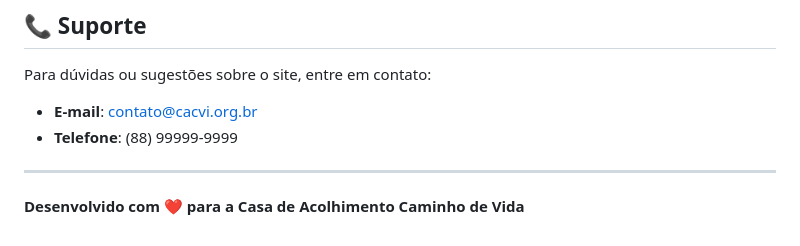
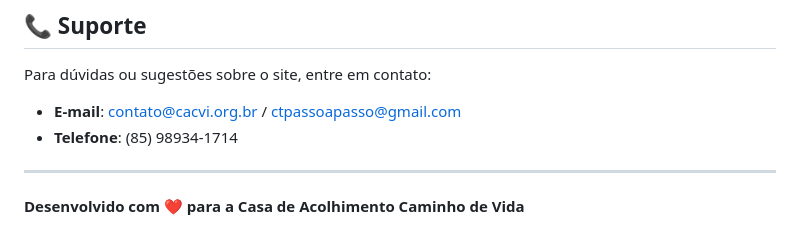
Before and after one commit to italolima01/Passo-a-Passo-Comunidade-Terapeutica, a Markdown page: README.md, the part around the change. Rendered like a GitHub page.

```diff
--- a/README.md
+++ b/README.md
@@ -136,8 +136,8 @@ Este projeto está sob a licença MIT. Veja o arquivo `LICENSE` para mais detalh
 ## 📞 Suporte
 
 Para dúvidas ou sugestões sobre o site, entre em contato:
-- **E-mail**: contato@cacvi.org.br
-- **Telefone**: (88) 99999-9999
+- **E-mail**: contato@cacvi.org.br / ctpassoapasso@gmail.com
+- **Telefone**: (85) 98934-1714
 
 ---
 
```
